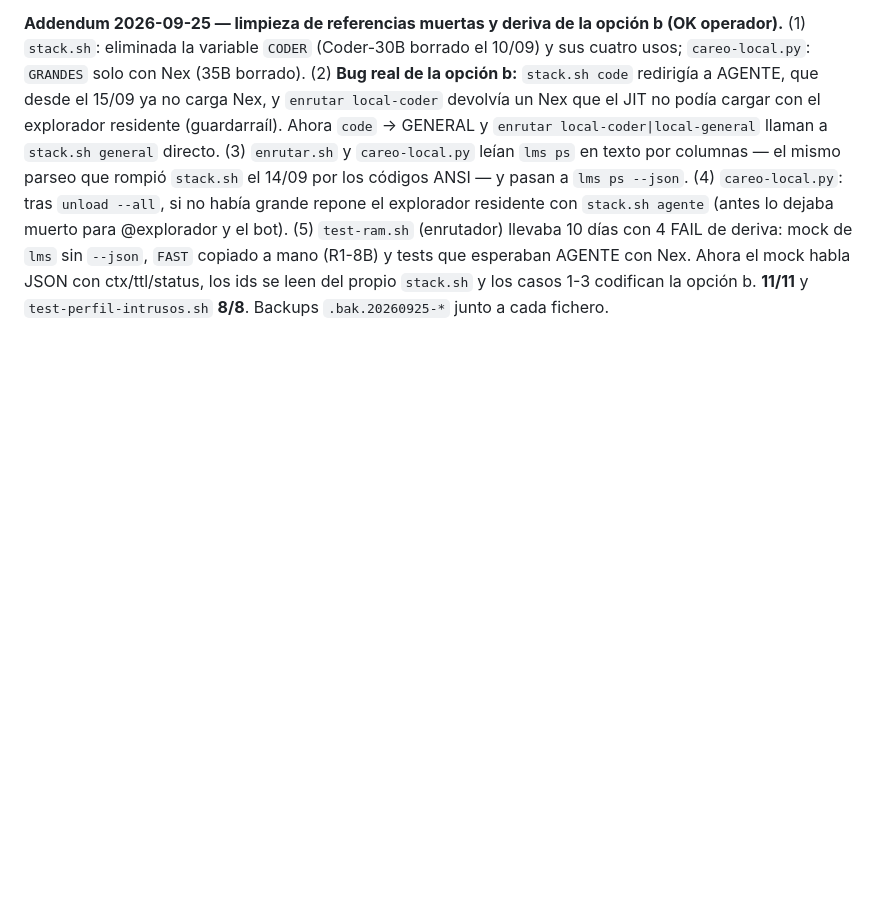
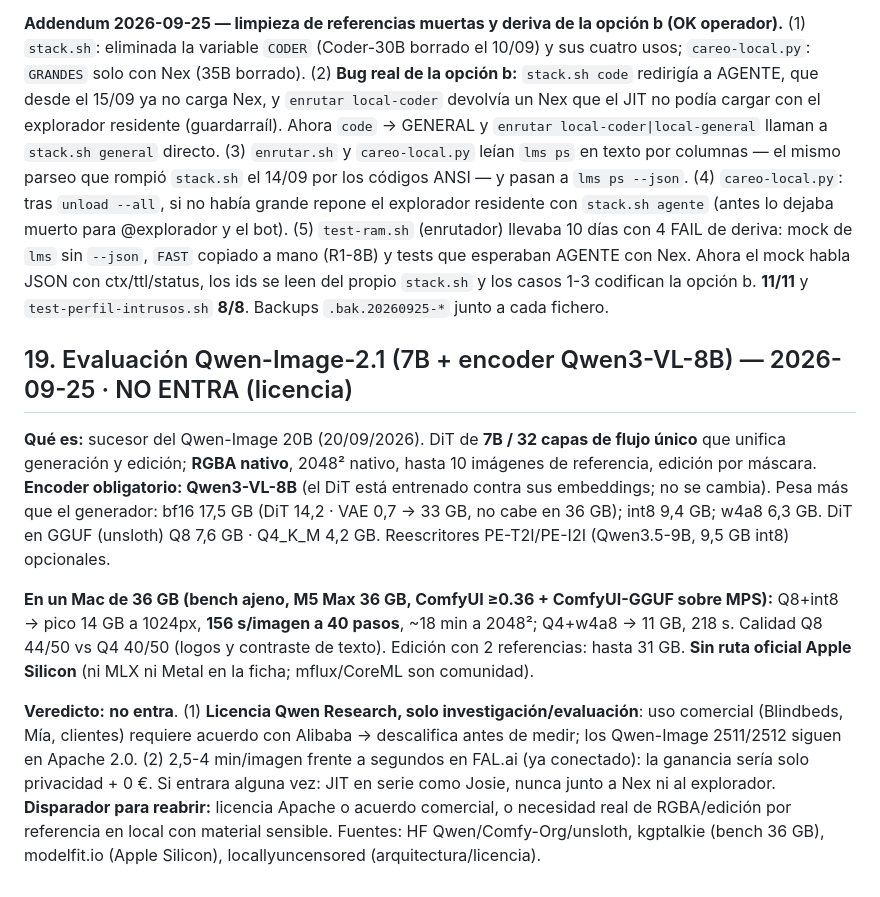
Before and after one commit to lfpalomaresg/llm-stack, a Markdown page: sistema-agentico.md, the part around the change. Rendered like a GitHub page; blank space fills up the shorter version.

Commit message:
docs(sistema-agentico): §19 evaluación Qwen-Image-2.1 — no entra (licencia research-only)
Co-Authored-By: Claude Fable 5.1 <noreply@anthropic.com>

```diff
--- a/sistema-agentico.md
+++ b/sistema-agentico.md
@@ -623,3 +623,24 @@ con `stack.sh agente` (antes lo dejaba muerto para @explorador y el bot). (5) `t
 mano (R1-8B) y tests que esperaban AGENTE con Nex. Ahora el mock habla JSON con ctx/ttl/status,
 los ids se leen del propio `stack.sh` y los casos 1-3 codifican la opción b. **11/11** y
 `test-perfil-intrusos.sh` **8/8**. Backups `.bak.20260925-*` junto a cada fichero.
+
+## 19. Evaluación Qwen-Image-2.1 (7B + encoder Qwen3-VL-8B) — 2026-09-25 · NO ENTRA (licencia)
+
+**Qué es:** sucesor del Qwen-Image 20B (20/09/2026). DiT de **7B / 32 capas de flujo único** que unifica
+generación y edición; **RGBA nativo**, 2048² nativo, hasta 10 imágenes de referencia, edición por máscara.
+**Encoder obligatorio: Qwen3-VL-8B** (el DiT está entrenado contra sus embeddings; no se cambia). Pesa más
+que el generador: bf16 17,5 GB (DiT 14,2 · VAE 0,7 → 33 GB, no cabe en 36 GB); int8 9,4 GB; w4a8 6,3 GB.
+DiT en GGUF (unsloth) Q8 7,6 GB · Q4_K_M 4,2 GB. Reescritores PE-T2I/PE-I2I (Qwen3.5-9B, 9,5 GB int8) opcionales.
+
+**En un Mac de 36 GB (bench ajeno, M5 Max 36 GB, ComfyUI ≥0.36 + ComfyUI-GGUF sobre MPS):** Q8+int8 → pico
+14 GB a 1024px, **156 s/imagen a 40 pasos**, ~18 min a 2048²; Q4+w4a8 → 11 GB, 218 s. Calidad Q8 44/50 vs Q4
+40/50 (logos y contraste de texto). Edición con 2 referencias: hasta 31 GB. **Sin ruta oficial Apple Silicon**
+(ni MLX ni Metal en la ficha; mflux/CoreML son comunidad).
+
+**Veredicto:** **no entra**. (1) **Licencia Qwen Research, solo investigación/evaluación**: uso comercial
+(Blindbeds, Mía, clientes) requiere acuerdo con Alibaba → descalifica antes de medir; los Qwen-Image
+2511/2512 siguen en Apache 2.0. (2) 2,5-4 min/imagen frente a segundos en FAL.ai (ya conectado): la ganancia
+sería solo privacidad + 0 €. Si entrara alguna vez: JIT en serie como Josie, nunca junto a Nex ni al explorador.
+**Disparador para reabrir:** licencia Apache o acuerdo comercial, o necesidad real de RGBA/edición por
+referencia en local con material sensible. Fuentes: HF Qwen/Comfy-Org/unsloth, kgptalkie (bench 36 GB),
+modelfit.io (Apple Silicon), locallyuncensored (arquitectura/licencia).
```
